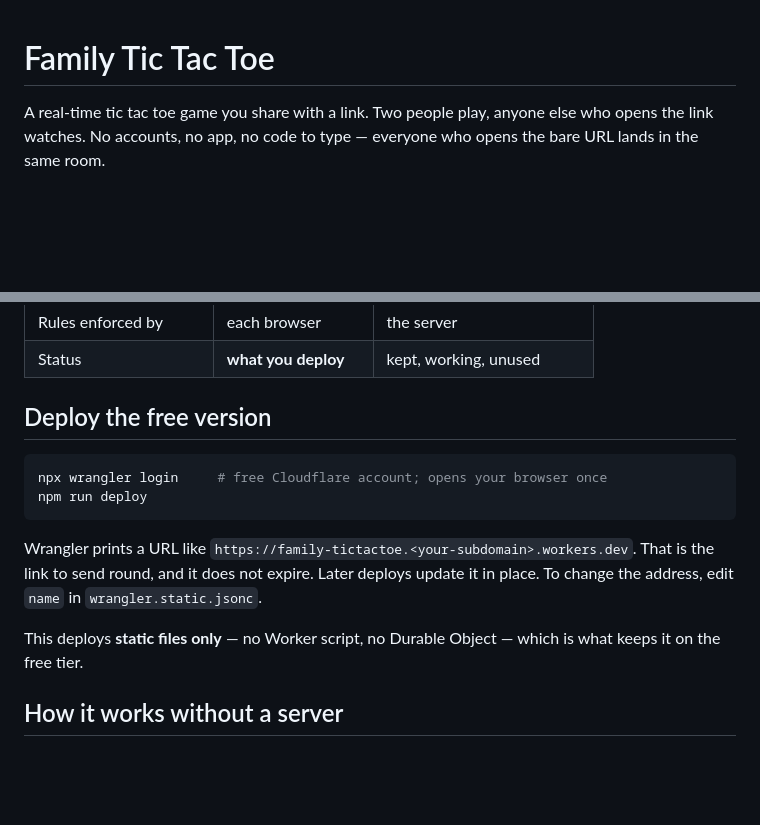
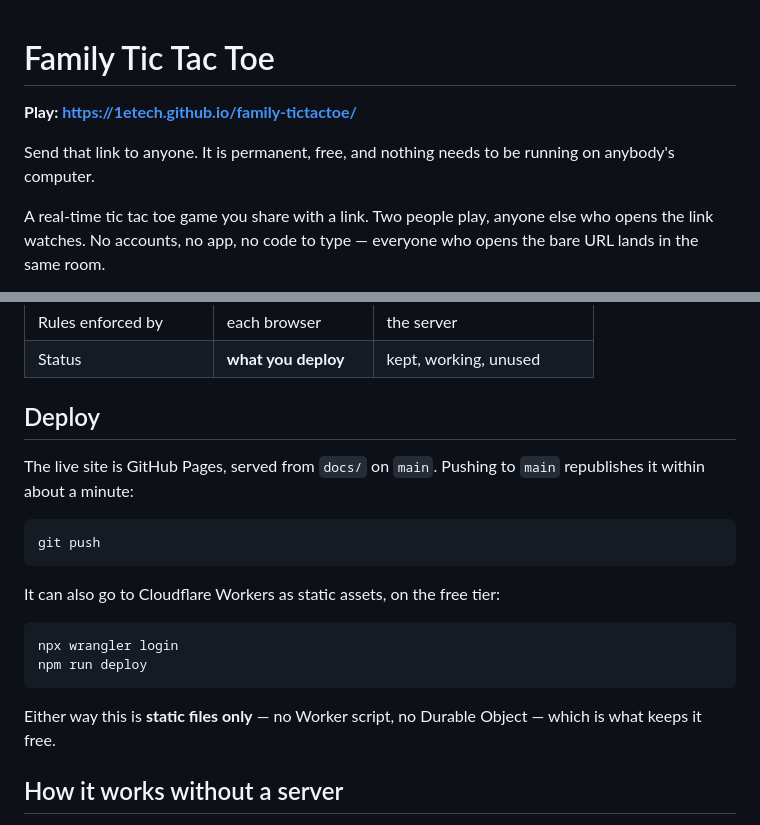
Before and after one commit to 1etech/family-tictactoe, a Markdown page: README.md, 2 parts joined by grey strips. Rendered like a GitHub page; blank space fills up the shorter version.

Commit message:
Document the live URL and the GitHub Pages deploy
Co-Authored-By: Claude Opus 5 (1M context) <noreply@anthropic.com>

````diff
--- a/README.md
+++ b/README.md
@@ -1,4 +1,9 @@
 # Family Tic Tac Toe
+
+**Play: https://1etech.github.io/family-tictactoe/**
+
+Send that link to anyone. It is permanent, free, and nothing needs to be running
+on anybody's computer.
 
 A real-time tic tac toe game you share with a link. Two people play, anyone else
 who opens the link watches. No accounts, no app, no code to type — everyone who
@@ -13,19 +18,24 @@ There are **two builds in here**. The serverless one is the one to deploy.
 | Rules enforced by | each browser | the server |
 | Status | **what you deploy** | kept, working, unused |
 
-## Deploy the free version
+## Deploy
+
+The live site is GitHub Pages, served from `docs/` on `main`. Pushing to `main`
+republishes it within about a minute:
 
 ```bash
-npx wrangler login     # free Cloudflare account; opens your browser once
+git push
+```
+
+It can also go to Cloudflare Workers as static assets, on the free tier:
+
+```bash
+npx wrangler login
 npm run deploy
 ```
 
-Wrangler prints a URL like `https://family-tictactoe.<your-subdomain>.workers.dev`.
-That is the link to send round, and it does not expire. Later deploys update it
-in place. To change the address, edit `name` in `wrangler.static.jsonc`.
-
-This deploys **static files only** — no Worker script, no Durable Object — which
-is what keeps it on the free tier.
+Either way this is **static files only** — no Worker script, no Durable Object —
+which is what keeps it free.
 
 ## How it works without a server
 
````
